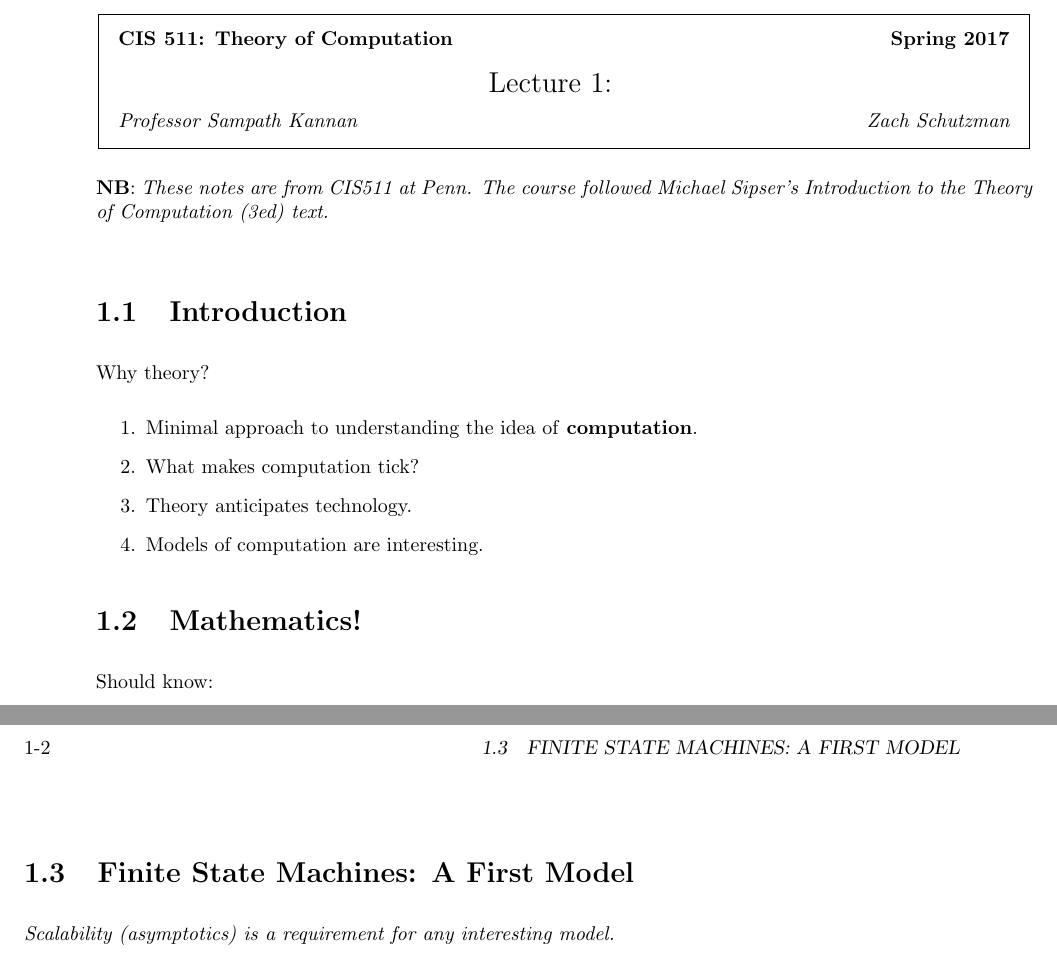
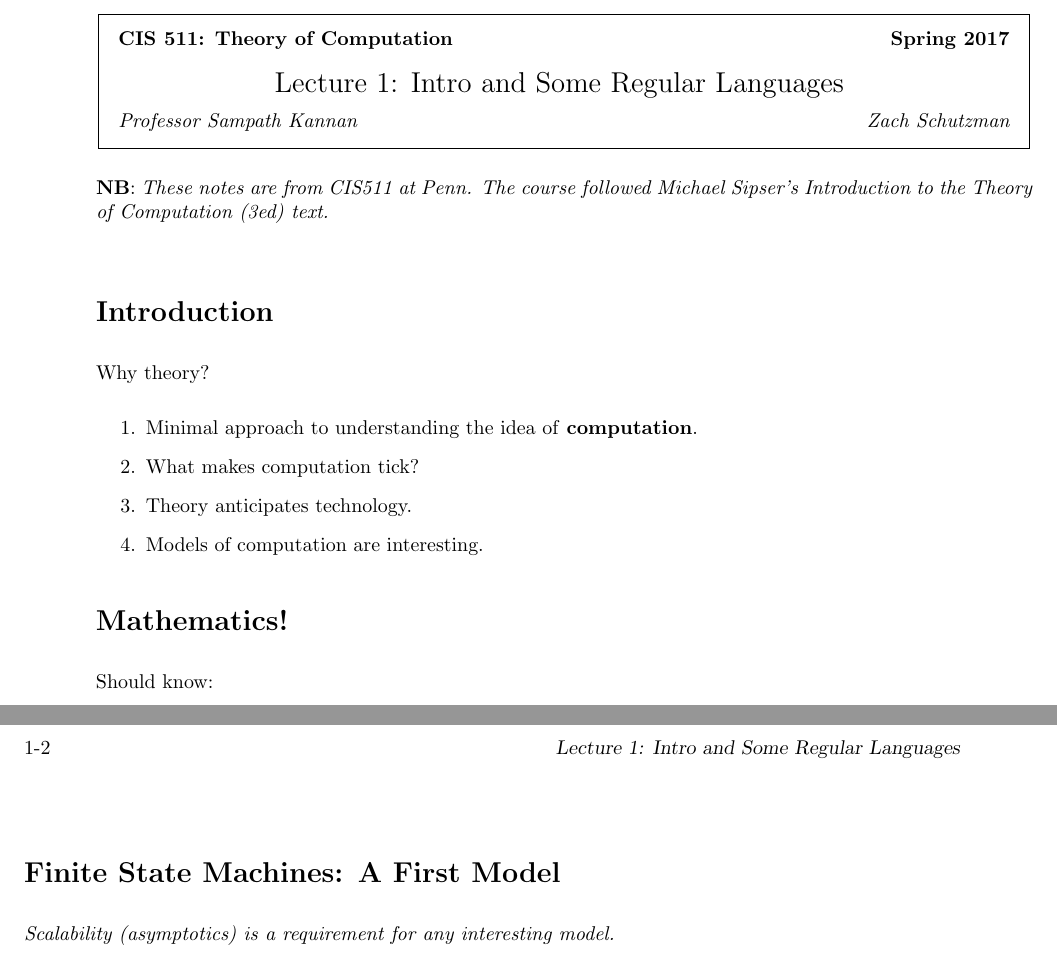
Before and after one commit to zschutzman/course_notes, a LaTeX document (TOC/CIS511/Lecture1.tex): two parts of pages 1 and 2 of 3, joined at a grey line, cut so that both start at the same text. Compiled offline with pdfLaTeX.

Commit message:
fixed consistency issues w/ lecture 1

```diff
--- a/TOC/CIS511/Lecture1.tex
+++ b/TOC/CIS511/Lecture1.tex
@@ -99,7 +99,7 @@
 \begin{document}
 %FILL IN THE RIGHT INFO.
 %\lecture{**LECTURE-NUMBER**}{**DATE**}{**LECTURER**}{**SCRIBE**}
-\chno{1}{}{Sampath Kannan}{Zach Schutzman}
+\chno{1}{Intro and Some Regular Languages}{Sampath Kannan}{Zach Schutzman}
 %\footnotetext{These notes are partially based on those of Nigel Mansell.}
 
 % **** YOUR NOTES GO HERE:
@@ -110,7 +110,7 @@
 %**** ARE NEVER READ BY ANYBODY.
 
 
-\section{Introduction}
+\section*{Introduction}
 
 Why theory?
 
@@ -124,7 +124,7 @@ Why theory?
 
 \end{enumerate}
 
-\section{Mathematics!}
+\section*{Mathematics!}
 
 Should know:
 \begin{enumerate}
@@ -145,7 +145,7 @@ Should know:
 The empty set is a language.  This is \textit{not} the same as the language only containing the empty string.
 
 
-\section{Finite State Machines: A First Model}
+\section*{Finite State Machines: A First Model}
 
 Scalability (asymptotics) is a requirement for any interesting model.
 
```
Also changed, not shown: TOC/CIS511/Lecture1.pdf, 3 other files.
